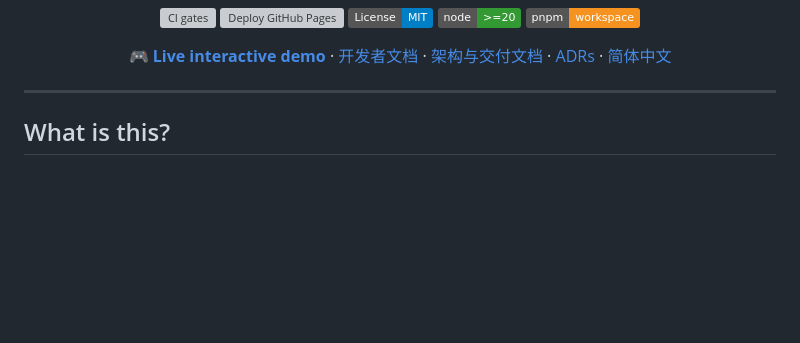
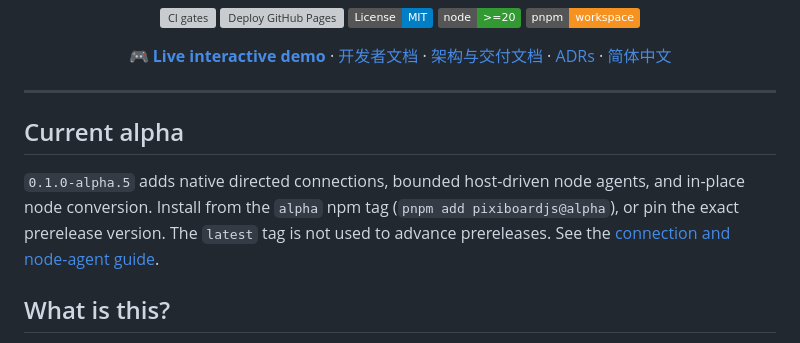
Before and after one commit to xindong/pixiboardSDK, a Markdown page: README.md, the part around the change. Drawn GitHub-style; badges without logos; blank space fills up the shorter version; grey boxes are pictures that could not be loaded.

Commit message:
docs: direct prerelease consumers to the alpha npm tag

```diff
--- a/README.md
+++ b/README.md
@@ -17,6 +17,13 @@ Flat document model · PixiJS rendering · custom nodes · one contract for Capa
 </div>
 
 ---
+
+## Current alpha
+
+`0.1.0-alpha.5` adds native directed connections, bounded host-driven node agents,
+and in-place node conversion. Install from the `alpha` npm tag (`pnpm add
+pixiboardjs@alpha`), or pin the exact prerelease version. The `latest` tag is not
+used to advance prereleases. See the [connection and node-agent guide](docs/developers/connections-and-node-agent-local.md).
 
 ## What is this?
 
```
Also changed, not shown: README.zh-CN.md (+4 -0 lines), packages/pixiboardjs/README.md (+1 -1 lines).
